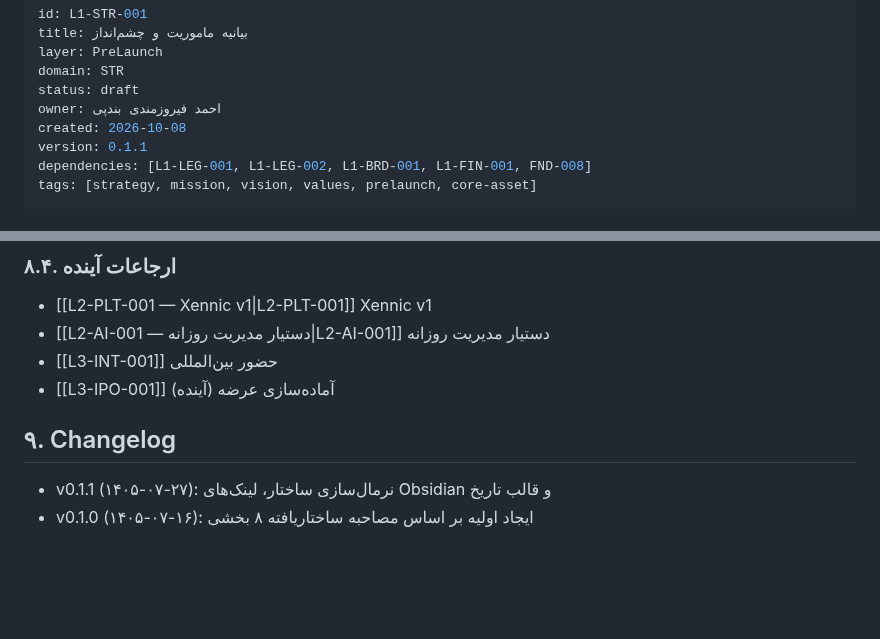
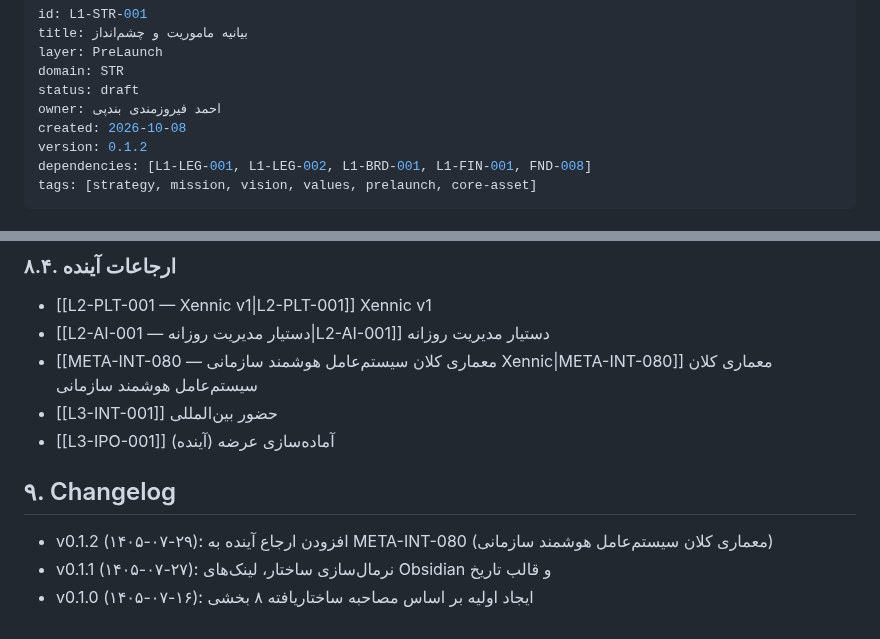
Before and after one commit to feerozmandi/ZNNY-Xennic-Vault, a Markdown page: 02_PreLaunch/L1-STR/L1-STR-001 — بیانیه ماموریت و چشم‌انداز.md, 2 parts joined by grey strips. Drawn GitHub-style; blank space fills up the shorter version.

Commit message:
docs(L1-STR-001): link enterprise intelligent OS master architecture
Co-authored-by: arena-agent <297053741+arena-agent@users.noreply.github.com>

```diff
--- a/02_PreLaunch/L1-STR/L1-STR-001 — بیانیه ماموریت و چشم‌انداز.md
+++ b/02_PreLaunch/L1-STR/L1-STR-001 — بیانیه ماموریت و چشم‌انداز.md
@@ -6,7 +6,7 @@ domain: STR
 status: draft
 owner: احمد فیروزمندی بندپی
 created: 2026-10-08
-version: 0.1.1
+version: 0.1.2
 dependencies: [L1-LEG-001, L1-LEG-002, L1-BRD-001, L1-FIN-001, FND-008]
 tags: [strategy, mission, vision, values, prelaunch, core-asset]
 ---
@@ -397,10 +397,12 @@ tags: [strategy, mission, vision, values, prelaunch, core-asset]
 
 - [[L2-PLT-001 — Xennic v1|L2-PLT-001]] Xennic v1
 - [[L2-AI-001 — دستیار مدیریت روزانه|L2-AI-001]] دستیار مدیریت روزانه
+- [[META-INT-080 — معماری کلان سیستم‌عامل هوشمند سازمانی Xennic|META-INT-080]] معماری کلان سیستم‌عامل هوشمند سازمانی
 - [[L3-INT-001]] حضور بین‌المللی
 - [[L3-IPO-001]] آماده‌سازی عرضه (آینده)
 
 ## ۹. Changelog
 
+- v0.1.2 (۱۴۰۵-۰۷-۲۹): افزودن ارجاع آینده به META-INT-080 (معماری کلان سیستم‌عامل هوشمند سازمانی)
 - v0.1.1 (۱۴۰۵-۰۷-۲۷): نرمال‌سازی ساختار، لینک‌های Obsidian و قالب تاریخ
 - v0.1.0 (۱۴۰۵-۰۷-۱۶): ایجاد اولیه بر اساس مصاحبه ساختاریافته ۸ بخشی
```
